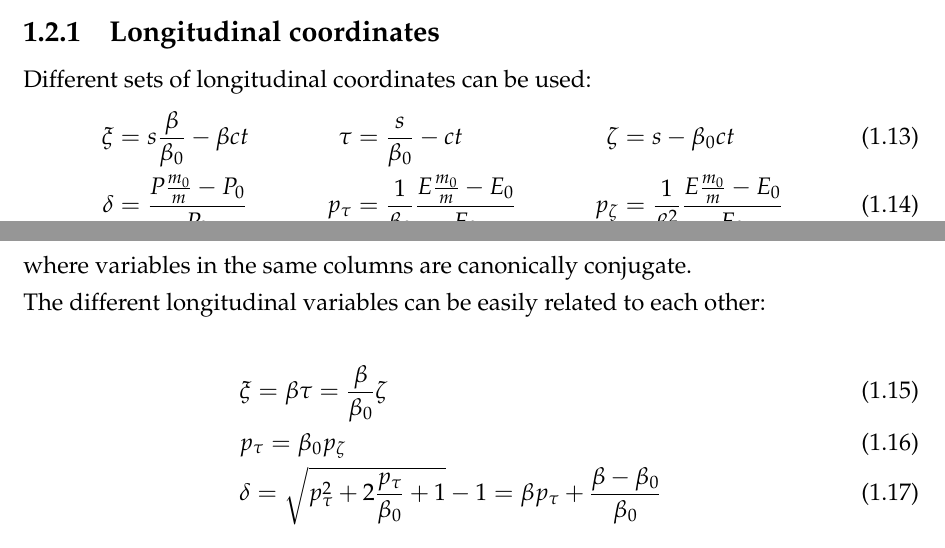
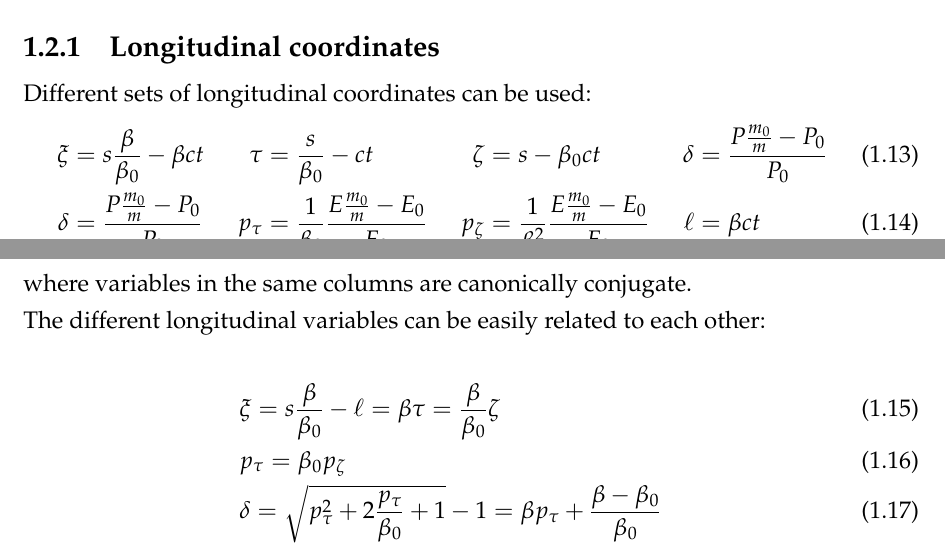
Before and after one commit to xsuite/xsuite, a LaTeX thesis (docs/physics_manual/physics_man.tex, which reads docs/physics_manual/xtrack.tex): two parts of pages 8 and 9 of 159, joined at a grey line, cut so that both start at the same text. Compiled offline with pdfLaTeX.

Commit message:
More doc

```diff
--- a/docs/physics_manual/xtrack.tex
+++ b/docs/physics_manual/xtrack.tex
@@ -135,13 +135,16 @@ Different sets of longitudinal coordinates can be used:
 \begin{align}
 \xi &= s \frac{\beta}{\beta_0} - \beta c t &
 \tau &= \frac{s}{\beta_0} - ct &
-\zeta &= s - \beta_0 ct \label{eq:coord1}\\
+\zeta &= s - \beta_0 ct \label{eq:coord1}&
+\delta &=
+  \frac{P \frac{m_0}{m} -P_0}{P_0} \\
 \delta &=
   \frac{P \frac{m_0}{m} -P_0}{P_0} &
 p_\tau &=
   \frac{1}{\beta_0} \frac{E \frac{m_0}{m} -E_0}{E_0} &
 p_\zeta &=
-  \frac{1}{\beta_0^2}\frac{E \frac{m_0}{m} -E_0}{E_0}
+  \frac{1}{\beta_0^2}\frac{E \frac{m_0}{m} -E_0}{E_0}&
+\ell &= \beta c t
   \label{eq:coord2}
 \end{align}
 where variables in the same columns are canonically conjugate.
@@ -158,7 +161,7 @@ where variables in the same columns are canonically conjugate.
 
 The different longitudinal variables can be easily related to each other:
 \begin{align}
-  &\xi=
+  &\xi= s \frac{\beta}{\beta_0} - \ell =
       \beta\tau =
       \frac{\beta}{\beta_0}\zeta \\
   &p_\tau = \beta_0 p_\zeta\\
```
Also changed, not shown: docs/physics_manual/physics_man.pdf.
